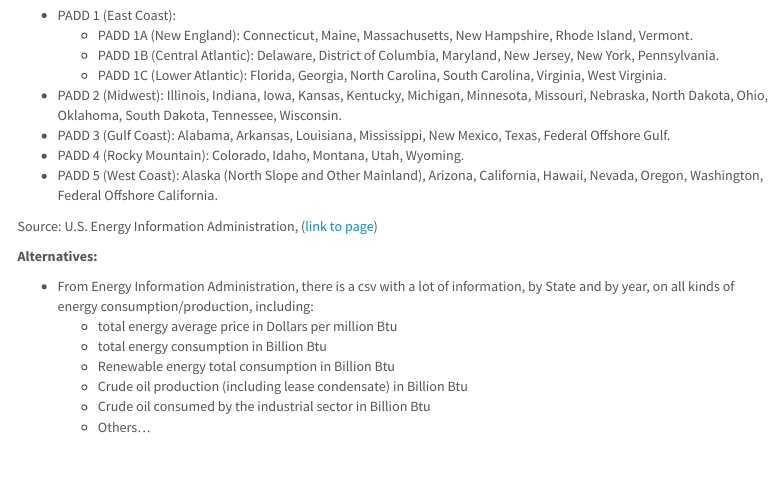
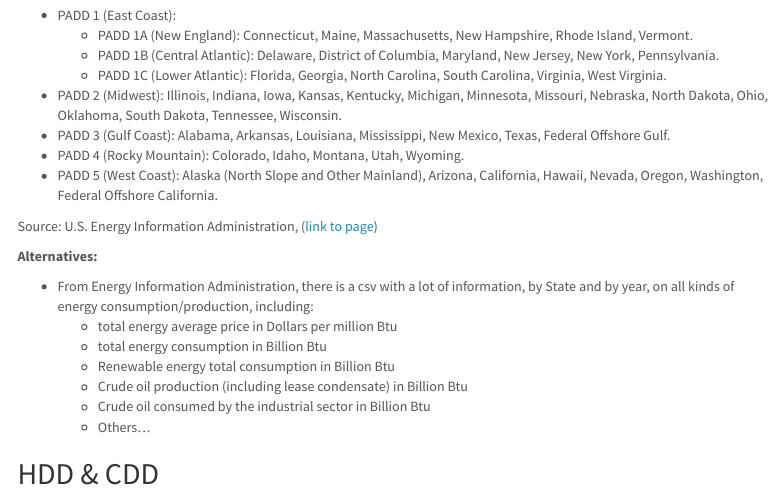
Before and after one commit to lauramenicacci/patent_breakdetection, an R Markdown document (data_collection/add_controls.Rmd): the page in a window 1100 px wide, from 1980 px down. Rendered offline with R 4.5, knitr and Pandoc, with nearby package versions; some code elsewhere in the file could not run offline; menus at the side of the page are left out.

````diff
--- a/add_controls.Rmd
+++ b/data_collection/add_controls.Rmd
@@ -268,3 +268,10 @@
   - Crude oil production (including lease condensate) in Billion Btu
   - Crude oil consumed by the industrial sector in Billion Btu
   - Others...
+
+
+## HDD & CDD
+
+```{r}
+
+```
````
Also changed, not shown: data_collection/add_controls.html (renamed from add_controls.html), data_collection/pct_vs_epo_visual.Rmd (renamed from pct_vs_epo_visual.Rmd), data_collection/pct_vs_epo_visual.html (renamed from pct_vs_epo_visual.html), data_collection/pct_vs_epo_visual_files/figure-docx/setup-1.png (renamed from pct_vs_epo_visual_files/figure-docx/setup-1.png), data_collection/thesis_data_analysis.Rmd (renamed from thesis_data_analysis.Rmd), data_collection/thesis_data_analysis.html (added), figs_old/Y02E_patents_byPO.png (renamed from Y02E_patents_byPO.png), figs_old/Y02E_patents_bylast.png (renamed from Y02E_patents_bylast.png), figs_old/Y02E_patents_last_10.png (renamed from Y02E_patents_last_10.png), figs_old/Y02E_patents_top.png (renamed from Y02E_patents_top.png), figs_old/Y02E_patents_top10.png (renamed from Y02E_patents_top10.png), figs_old/number of patents per EU country - bars.png (renamed from number of patents per EU country - bars.png), figs_old/number of patents per US State.png (renamed from number of patents per US State.png), figs_old/patents per EU country - line.png (renamed from patents per EU country - line.png), 2 more files, 7 other files.
